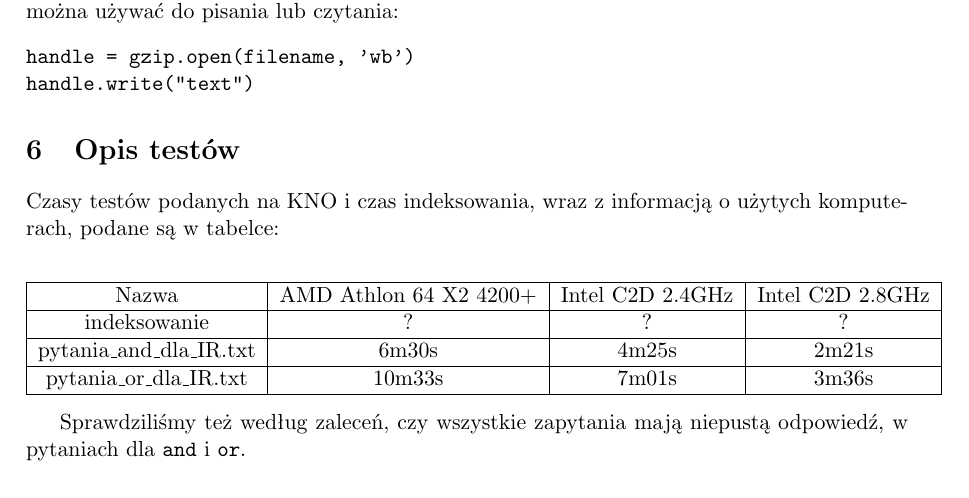
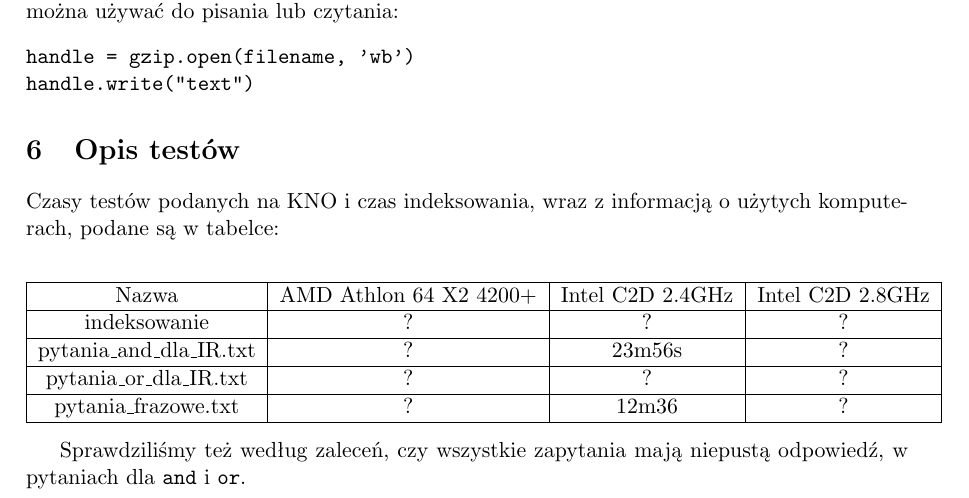
Before and after one commit to alistra/Boolean-Search, a LaTeX document (docs/doc.tex): part of page 3 of 3, cut so that both start at the same text. Compiled offline with pdfLaTeX.

Commit message:
updated test times

```diff
--- a/docs/doc.tex
+++ b/docs/doc.tex
@@ -98,8 +98,9 @@ Czasy testów podanych na KNO i czas indeksowania, wraz z informacją o użytych
 \hline
 Nazwa & AMD Athlon 64 X2 4200+ & Intel C2D 2.4GHz & Intel C2D 2.8GHz \\ \hline
 indeksowanie & ? & ? & ? \\ \hline
-pytania\_and\_dla\_IR.txt & 6m30s & 4m25s & 2m21s \\ \hline
-pytania\_or\_dla\_IR.txt & 10m33s & 7m01s & 3m36s \\ \hline
+pytania\_and\_dla\_IR.txt & ? & 23m56s & ? \\ \hline
+pytania\_or\_dla\_IR.txt & ? & ? & ? \\ \hline
+pytania\_frazowe.txt & ? & 12m36 & ? \\ \hline
 \end{tabular}
 \end{center}
 
```
